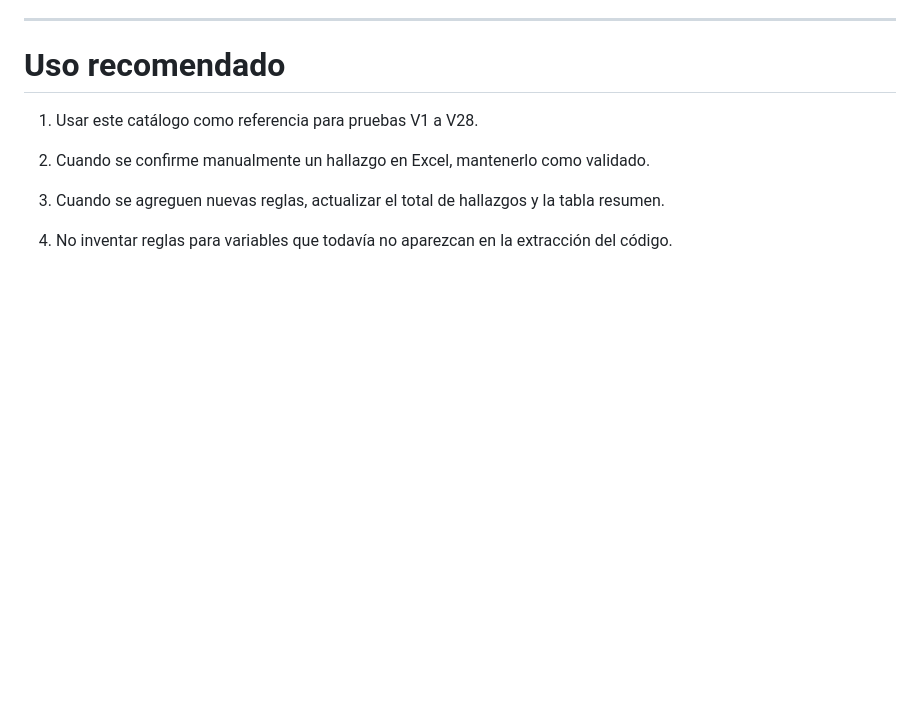
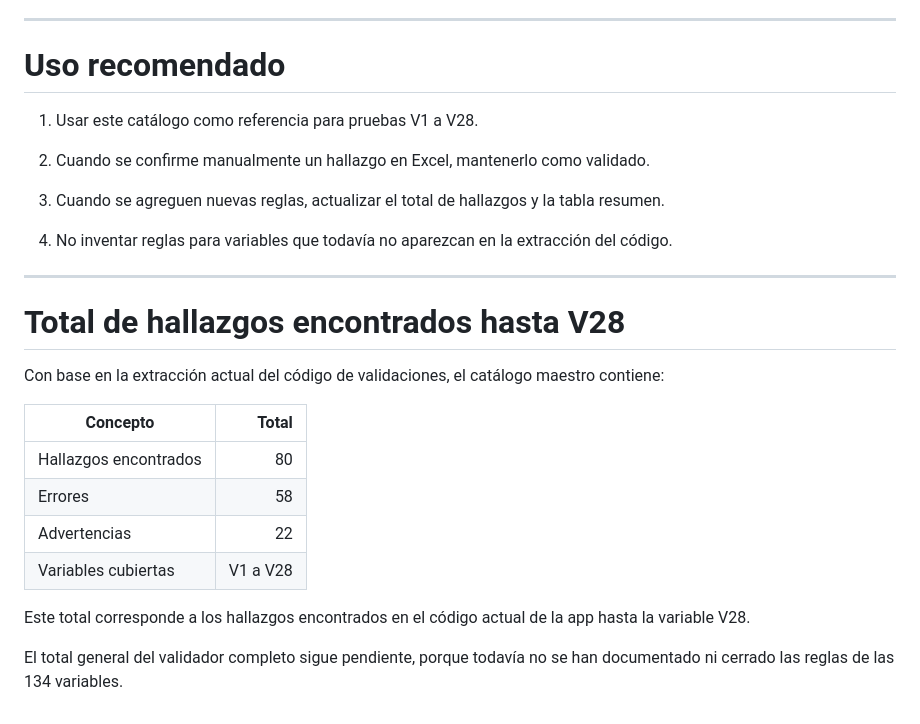
Before and after one commit to ALVARINYUN/CuentaAltoCosto, a Markdown page: docs/catalogo-hallazgos-v1-v28.md, the part around the change. Drawn GitHub-style; blank space fills up the shorter version.

Commit message:
docs: agregar total de hallazgos encontrados hasta V28

```diff
--- a/docs/catalogo-hallazgos-v1-v28.md
+++ b/docs/catalogo-hallazgos-v1-v28.md
@@ -1744,3 +1744,20 @@ se registró 7.
 3. Cuando se agreguen nuevas reglas, actualizar el total de hallazgos y la tabla resumen.
 
 4. No inventar reglas para variables que todavía no aparezcan en la extracción del código.
+
+---
+
+# Total de hallazgos encontrados hasta V28
+
+Con base en la extracción actual del código de validaciones, el catálogo maestro contiene:
+
+| Concepto | Total |
+|---|---:|
+| Hallazgos encontrados | 80 |
+| Errores | 58 |
+| Advertencias | 22 |
+| Variables cubiertas | V1 a V28 |
+
+Este total corresponde a los hallazgos encontrados en el código actual de la app hasta la variable V28.
+
+El total general del validador completo sigue pendiente, porque todavía no se han documentado ni cerrado las reglas de las 134 variables.
```
